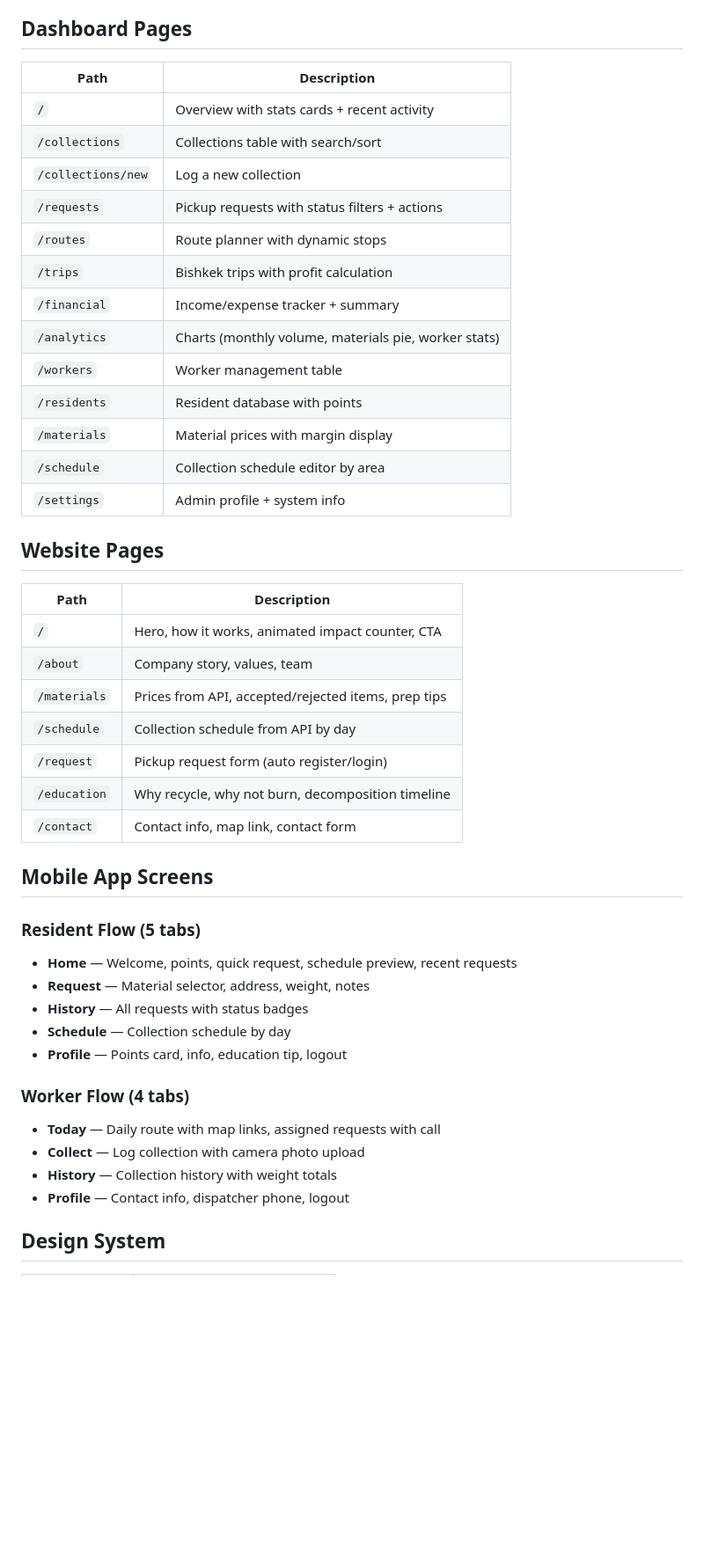
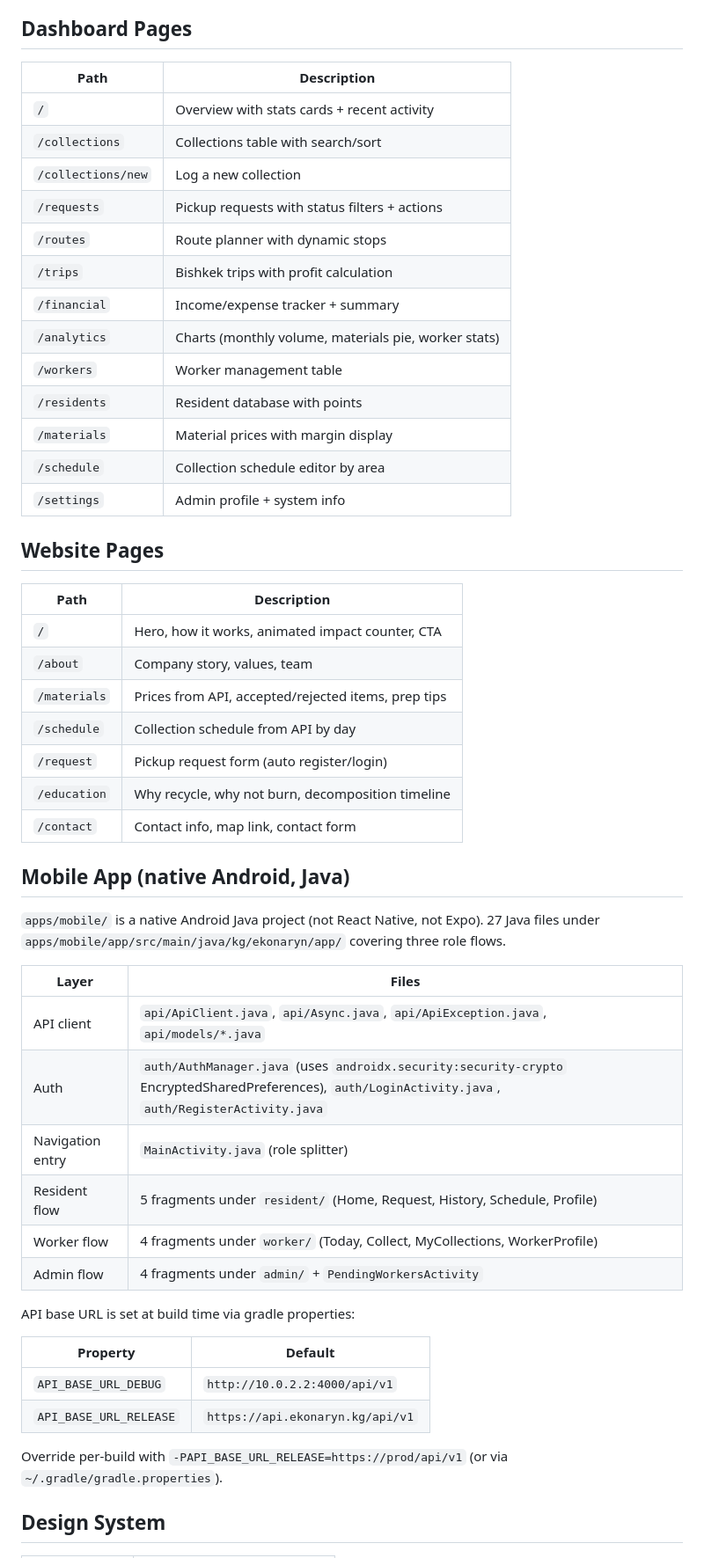
Before and after one commit to muhammadfirdous/ekonarynproject, a Markdown page: README.md, the part around one of its changes. Shown at 88% size. GitHub-like rendering; blank space fills up the shorter version.

```diff
--- a/README.md
+++ b/README.md
@@ -152,48 +171,59 @@ The seed script creates realistic data for development:
 
 ## Dashboard Pages
 
-| Path | Description |
-|------|-------------|
-| `/` | Overview with stats cards + recent activity |
-| `/collections` | Collections table with search/sort |
-| `/collections/new` | Log a new collection |
-| `/requests` | Pickup requests with status filters + actions |
-| `/routes` | Route planner with dynamic stops |
-| `/trips` | Bishkek trips with profit calculation |
-| `/financial` | Income/expense tracker + summary |
-| `/analytics` | Charts (monthly volume, materials pie, worker stats) |
-| `/workers` | Worker management table |
-| `/residents` | Resident database with points |
-| `/materials` | Material prices with margin display |
-| `/schedule` | Collection schedule editor by area |
-| `/settings` | Admin profile + system info |
+| Path               | Description                                          |
+| ------------------ | ---------------------------------------------------- |
+| `/`                | Overview with stats cards + recent activity          |
+| `/collections`     | Collections table with search/sort                   |
+| `/collections/new` | Log a new collection                                 |
+| `/requests`        | Pickup requests with status filters + actions        |
+| `/routes`          | Route planner with dynamic stops                     |
+| `/trips`           | Bishkek trips with profit calculation                |
+| `/financial`       | Income/expense tracker + summary                     |
+| `/analytics`       | Charts (monthly volume, materials pie, worker stats) |
+| `/workers`         | Worker management table                              |
+| `/residents`       | Resident database with points                        |
+| `/materials`       | Material prices with margin display                  |
+| `/schedule`        | Collection schedule editor by area                   |
+| `/settings`        | Admin profile + system info                          |
 
 ## Website Pages
 
-| Path | Description |
-|------|-------------|
-| `/` | Hero, how it works, animated impact counter, CTA |
-| `/about` | Company story, values, team |
+| Path         | Description                                         |
+| ------------ | --------------------------------------------------- |
+| `/`          | Hero, how it works, animated impact counter, CTA    |
+| `/about`     | Company story, values, team                         |
 | `/materials` | Prices from API, accepted/rejected items, prep tips |
-| `/schedule` | Collection schedule from API by day |
-| `/request` | Pickup request form (auto register/login) |
-| `/education` | Why recycle, why not burn, decomposition timeline |
-| `/contact` | Contact info, map link, contact form |
+| `/schedule`  | Collection schedule from API by day                 |
+| `/request`   | Pickup request form (auto register/login)           |
+| `/education` | Why recycle, why not burn, decomposition timeline   |
+| `/contact`   | Contact info, map link, contact form                |
 
-## Mobile App Screens
+## Mobile App (native Android, Java)
 
-### Resident Flow (5 tabs)
-- **Home** — Welcome, points, quick request, schedule preview, recent requests
-- **Request** — Material selector, address, weight, notes
-- **History** — All requests with status badges
-- **Schedule** — Collection schedule by day
-- **Profile** — Points card, info, education tip, logout
+`apps/mobile/` is a native Android Java project (not React Native, not
+Expo). 27 Java files under
+`apps/mobile/app/src/main/java/kg/ekonaryn/app/` covering three role
+flows.
 
-### Worker Flow (4 tabs)
-- **Today** — Daily route with map links, assigned requests with call
-- **Collect** — Log collection with camera photo upload
-- **History** — Collection history with weight totals
-- **Profile** — Contact info, dispatcher phone, logout
+| Layer            | Files                                                                                                                                                  |
+| ---------------- | ------------------------------------------------------------------------------------------------------------------------------------------------------ |
+| API client       | `api/ApiClient.java`, `api/Async.java`, `api/ApiException.java`, `api/models/*.java`                                                                   |
+| Auth             | `auth/AuthManager.java` (uses `androidx.security:security-crypto` EncryptedSharedPreferences), `auth/LoginActivity.java`, `auth/RegisterActivity.java` |
+| Navigation entry | `MainActivity.java` (role splitter)                                                                                                                    |
+| Resident flow    | 5 fragments under `resident/` (Home, Request, History, Schedule, Profile)                                                                              |
+| Worker flow      | 4 fragments under `worker/` (Today, Collect, MyCollections, WorkerProfile)                                                                             |
+| Admin flow       | 4 fragments under `admin/` + `PendingWorkersActivity`                                                                                                  |
+
+API base URL is set at build time via gradle properties:
+
+| Property               | Default                          |
+| ---------------------- | -------------------------------- |
+| `API_BASE_URL_DEBUG`   | `http://10.0.2.2:4000/api/v1`    |
+| `API_BASE_URL_RELEASE` | `https://api.ekonaryn.kg/api/v1` |
+
+Override per-build with `-PAPI_BASE_URL_RELEASE=https://prod/api/v1`
+(or via `~/.gradle/gradle.properties`).
 
 ## Design System
 
```
Also changed, not shown: other parts of README.md (+103 -65 lines), SECURITY.md (added, +91 -0 lines).
